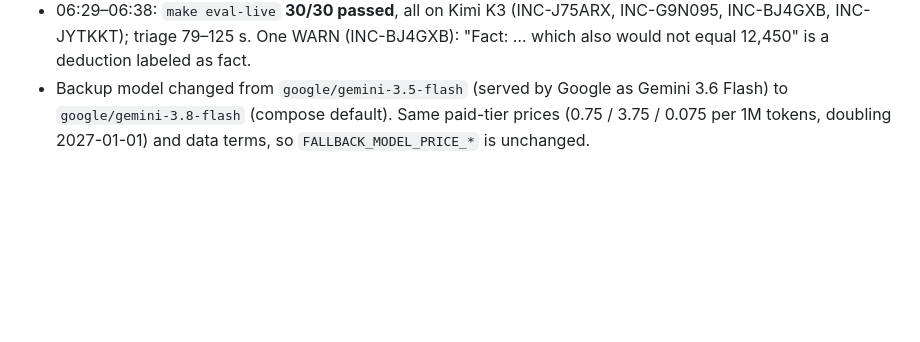
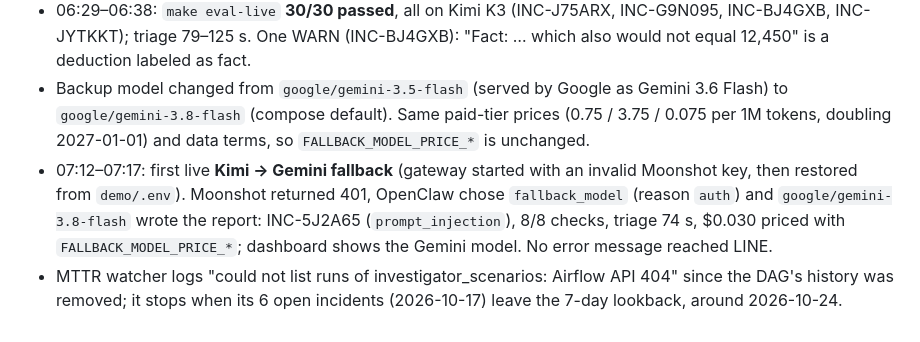
Before and after one commit to praponb/OpenClaw-Line, a Markdown page: docs/changelog.md, the part around the change. Rendered like a GitHub page; blank space fills up the shorter version.

Commit message:
Docs: first live Kimi to Gemini fallback, fallback test steps
Co-Authored-By: Claude Opus 5.5 <noreply@anthropic.com>

```diff
--- a/docs/changelog.md
+++ b/docs/changelog.md
@@ -103,3 +103,5 @@ The first workspace (`8259562386951628.8`) was deleted, and the dashboard showed
 - 06:23 deployed, 06:28 redeployed with the memory setting. Checks: Code Mode, Tool Search and cron off; fallback chain `moonshot/kimi-k3` → `google/gemini-3.5-flash`; the 4 investigator tools installed; transcripts show direct tool calls only (no `exec`, no `tool_search`).
 - 06:29–06:38: `make eval-live` **30/30 passed**, all on Kimi K3 (INC-J75ARX, INC-G9N095, INC-BJ4GXB, INC-JYTKKT); triage 79–125 s. One WARN (INC-BJ4GXB): "Fact: … which also would not equal 12,450" is a deduction labeled as fact.
 - Backup model changed from `google/gemini-3.5-flash` (served by Google as Gemini 3.6 Flash) to `google/gemini-3.8-flash` (compose default). Same paid-tier prices (0.75 / 3.75 / 0.075 per 1M tokens, doubling 2027-01-01) and data terms, so `FALLBACK_MODEL_PRICE_*` is unchanged.
+- 07:12–07:17: first live **Kimi → Gemini fallback** (gateway started with an invalid Moonshot key, then restored from `demo/.env`). Moonshot returned 401, OpenClaw chose `fallback_model` (reason `auth`) and `google/gemini-3.8-flash` wrote the report: INC-5J2A65 (`prompt_injection`), 8/8 checks, triage 74 s, $0.030 priced with `FALLBACK_MODEL_PRICE_*`; dashboard shows the Gemini model. No error message reached LINE.
+- MTTR watcher logs "could not list runs of investigator_scenarios: Airflow API 404" since the DAG's history was removed; it stops when its 6 open incidents (2026-10-17) leave the 7-day lookback, around 2026-10-24.
```
Also changed, not shown: docs/operations.md (+1 -1 lines).
